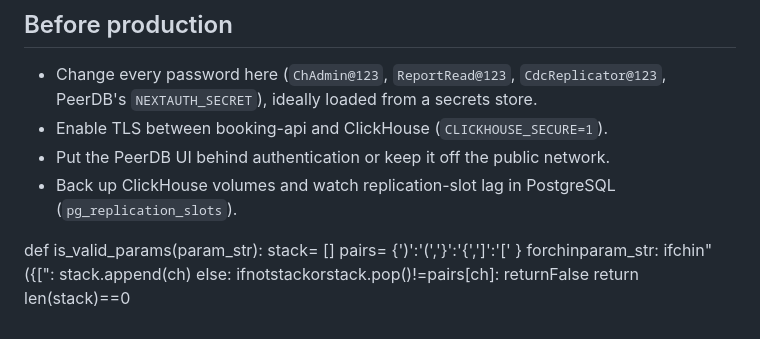
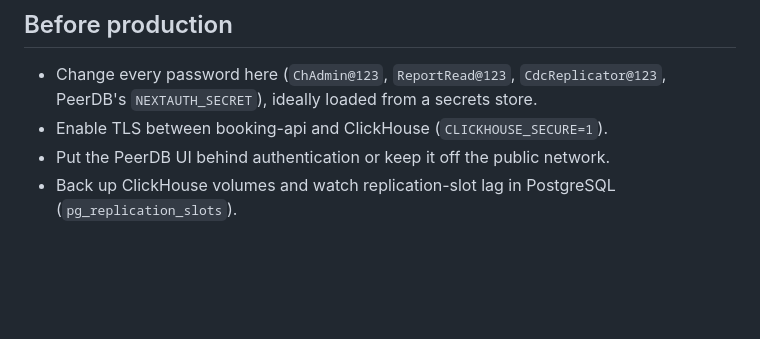
Before and after one commit to Nasso-learner/BookingManagement, a Markdown page: analytics-stack/README.md, the part around the change. Rendered like a GitHub page; blank space fills up the shorter version.

Commit message:
remove comments from readme file

```diff
--- a/analytics-stack/README.md
+++ b/analytics-stack/README.md
@@ -60,16 +60,3 @@ docker compose -f peerdb/docker-compose.yml -f docker-compose.clickhouse.yml sto
 - Enable TLS between booking-api and ClickHouse (`CLICKHOUSE_SECURE=1`).
 - Put the PeerDB UI behind authentication or keep it off the public network.
 - Back up ClickHouse volumes and watch replication-slot lag in PostgreSQL (`pg_replication_slots`).
-
-
-def is_valid_params(param_str):
-stack= []
-pairs= {')':'(','}':'{',']':'['
-    }
-   forchinparam_str:
-      ifchin"({[":
-         stack.append(ch)
-      else:
-         ifnotstackorstack.pop()!=pairs[ch]:
-         returnFalse
-   return len(stack)==0
```
